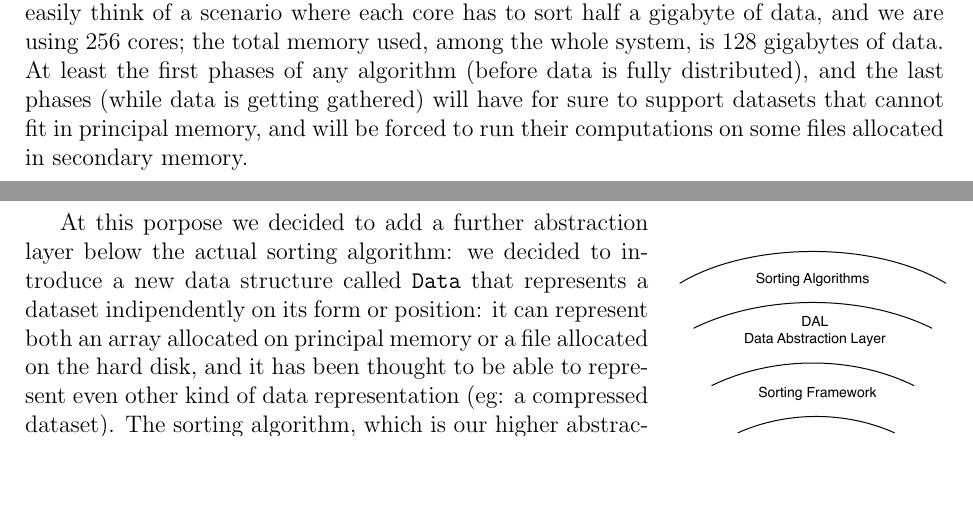
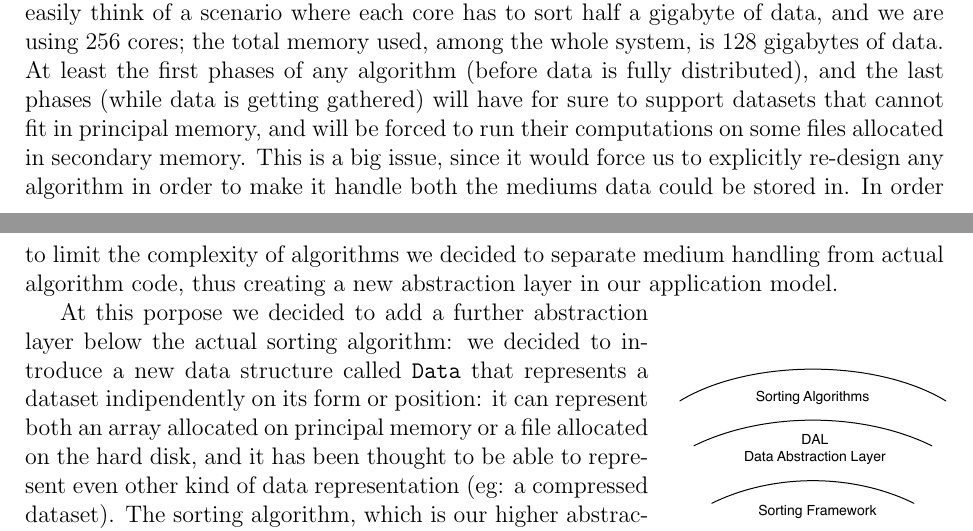
Before and after one commit to peoro/Parasort, a LaTeX document (report/Relazione.tex, which reads report/data.tex): two parts of pages 5 and 6 of 23, joined at a grey line, cut so that both start at the same text, the shorter picture padded with empty space. Compiled offline with pdfLaTeX.

Commit message:
Added a little paragraph to data section

```diff
--- a/report/data.tex
+++ b/report/data.tex
@@ -1,5 +1,7 @@
 Our algorithms must be able to handle big data set to some extent, for example we can easily think of a scenario where each core has to sort half a gigabyte of data, and we are using 256 cores; the total memory used, among the whole system, is 128 gigabytes of data.
 At least the first phases of any algorithm (before data is fully distributed), and the last phases (while data is getting gathered) will have for sure to support datasets that cannot fit in principal memory, and will be forced to run their computations on some files allocated in secondary memory.
+This is a big issue, since it would force us to explicitly re-design any algorithm in order to make it handle both the mediums data could be stored in.
+In order to limit the complexity of algorithms we decided to separate medium handling from actual algorithm code, thus creating a new abstraction layer in our application model.
 
 \begin{wrapfigure}{r}{0.3\textwidth}
   \begin{center}
```
